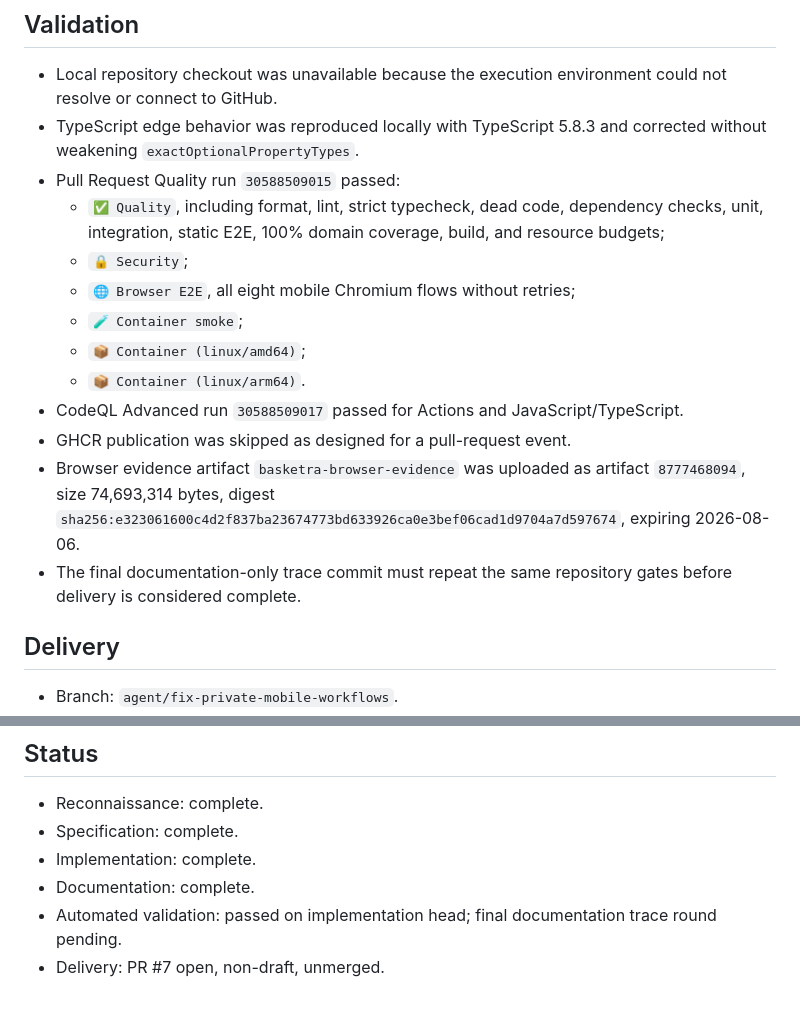
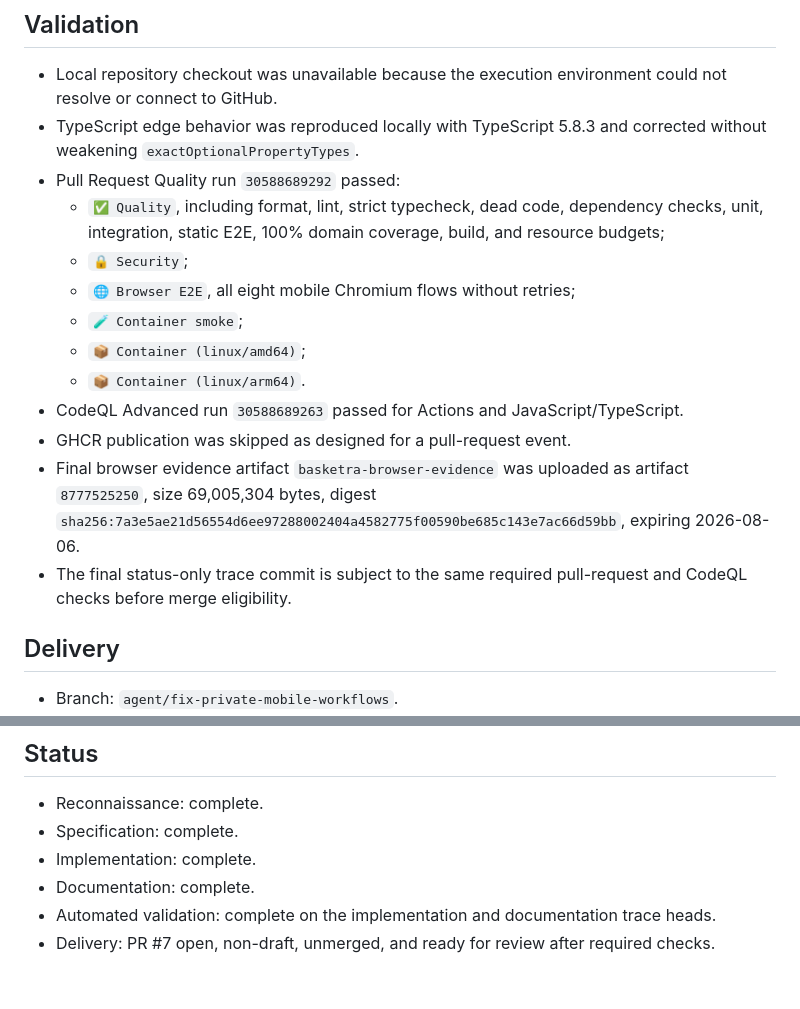
Before and after one commit to juanjoGonDev/Basketra, a Markdown page: .agents/specs/2026-07-30-private-mobile-workflows.md, 2 parts joined by grey strips. Rendered like a GitHub page.

Commit message:
docs(spec): complete verified private workflow trace

```diff
--- a/.agents/specs/2026-07-30-private-mobile-workflows.md
+++ b/.agents/specs/2026-07-30-private-mobile-workflows.md
@@ -108,17 +108,17 @@ Complete Basketra as a private, mobile-first application by removing the interna
 
 - Local repository checkout was unavailable because the execution environment could not resolve or connect to GitHub.
 - TypeScript edge behavior was reproduced locally with TypeScript 5.8.3 and corrected without weakening `exactOptionalPropertyTypes`.
-- Pull Request Quality run `30588509015` passed:
+- Pull Request Quality run `30588689292` passed:
   - `✅ Quality`, including format, lint, strict typecheck, dead code, dependency checks, unit, integration, static E2E, 100% domain coverage, build, and resource budgets;
   - `🔒 Security`;
   - `🌐 Browser E2E`, all eight mobile Chromium flows without retries;
   - `🧪 Container smoke`;
   - `📦 Container (linux/amd64)`;
   - `📦 Container (linux/arm64)`.
-- CodeQL Advanced run `30588509017` passed for Actions and JavaScript/TypeScript.
+- CodeQL Advanced run `30588689263` passed for Actions and JavaScript/TypeScript.
 - GHCR publication was skipped as designed for a pull-request event.
-- Browser evidence artifact `basketra-browser-evidence` was uploaded as artifact `8777468094`, size 74,693,314 bytes, digest `sha256:e323061600c4d2f837ba23674773bd633926ca0e3bef06cad1d9704a7d597674`, expiring 2026-08-06.
-- The final documentation-only trace commit must repeat the same repository gates before delivery is considered complete.
+- Final browser evidence artifact `basketra-browser-evidence` was uploaded as artifact `8777525250`, size 69,005,304 bytes, digest `sha256:7a3e5ae21d56554d6ee97288002404a4582775f00590be685c143e7ac66d59bb`, expiring 2026-08-06.
+- The final status-only trace commit is subject to the same required pull-request and CodeQL checks before merge eligibility.
 
 ## Delivery
 
@@ -133,5 +133,5 @@ Complete Basketra as a private, mobile-first application by removing the interna
 - Specification: complete.
 - Implementation: complete.
 - Documentation: complete.
-- Automated validation: passed on implementation head; final documentation trace round pending.
-- Delivery: PR #7 open, non-draft, unmerged.
+- Automated validation: complete on the implementation and documentation trace heads.
+- Delivery: PR #7 open, non-draft, unmerged, and ready for review after required checks.
```
